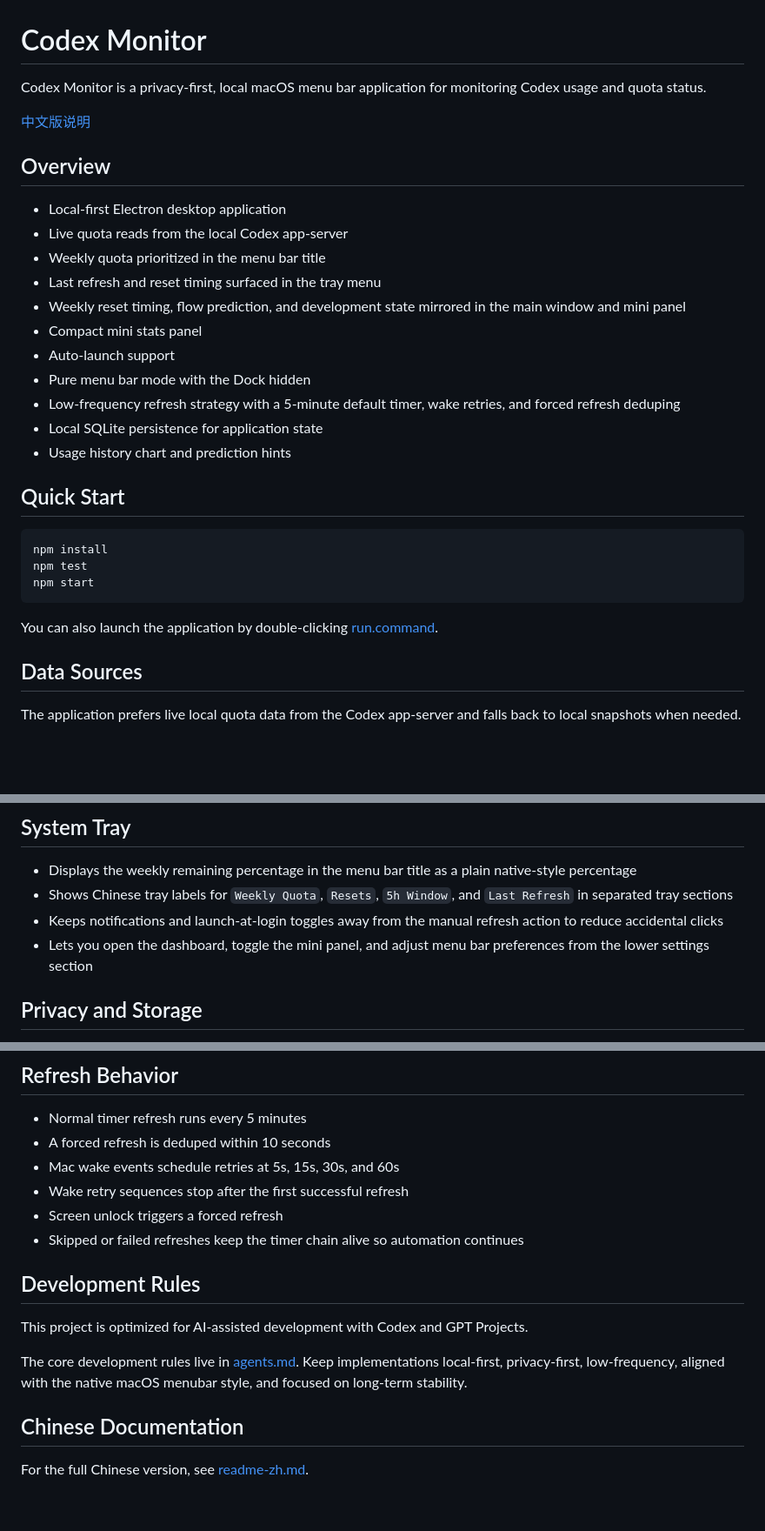
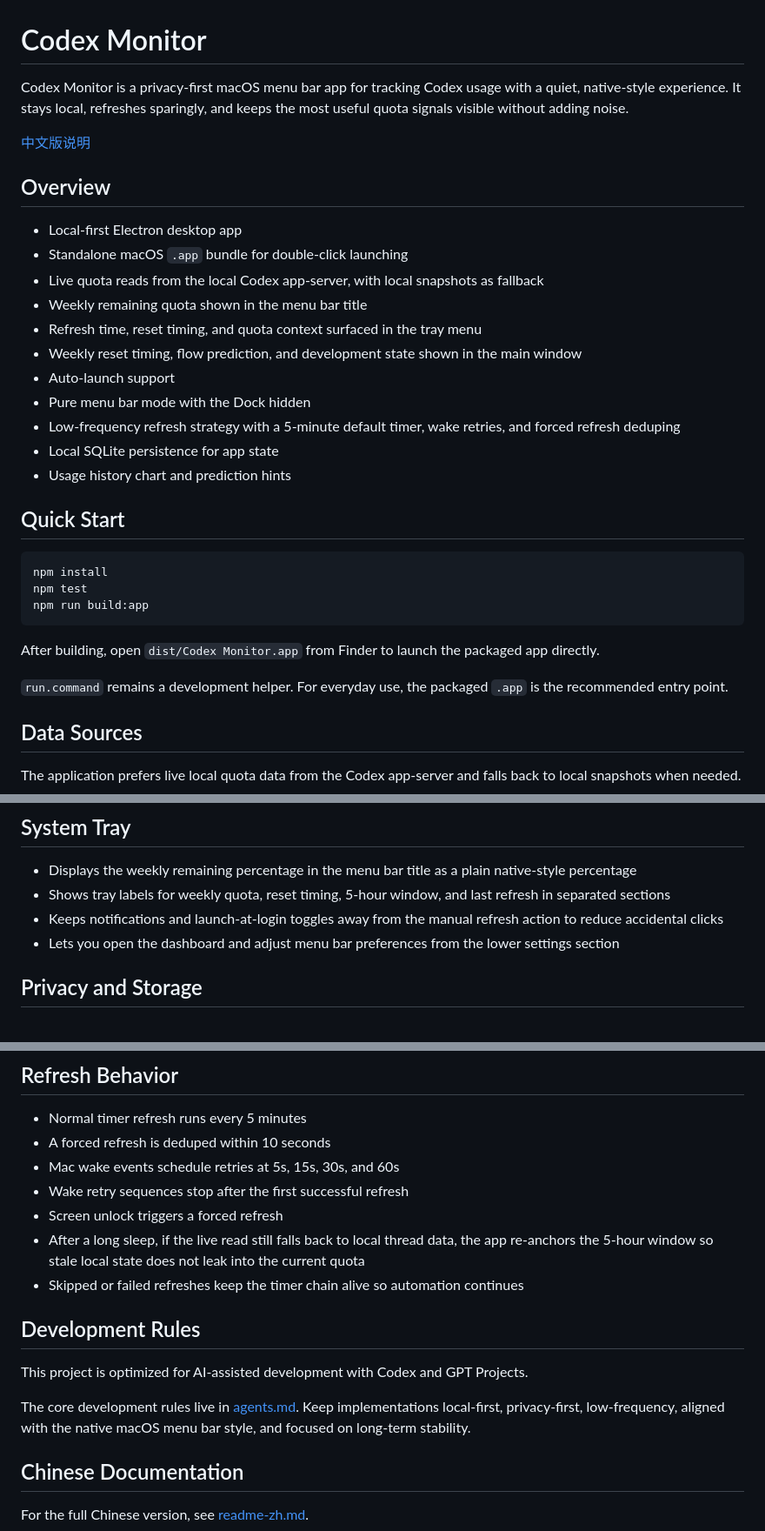
Before and after one commit to ryukeilee/codex-quota-monitor, a Markdown page: README.md, 3 parts joined by grey strips. Shown at 87% size. GitHub-like rendering; blank space fills up the shorter version.

Commit message:
docs: refresh release readmes

````diff
--- a/README.md
+++ b/README.md
@@ -1,21 +1,21 @@
 # Codex Monitor
 
-Codex Monitor is a privacy-first, local macOS menu bar application for monitoring Codex usage and quota status.
+Codex Monitor is a privacy-first macOS menu bar app for tracking Codex usage with a quiet, native-style experience. It stays local, refreshes sparingly, and keeps the most useful quota signals visible without adding noise.
 
 [中文版说明](./readme-zh.md)
 
 ## Overview
 
-- Local-first Electron desktop application
-- Live quota reads from the local Codex app-server
-- Weekly quota prioritized in the menu bar title
-- Last refresh and reset timing surfaced in the tray menu
-- Weekly reset timing, flow prediction, and development state mirrored in the main window and mini panel
-- Compact mini stats panel
+- Local-first Electron desktop app
+- Standalone macOS `.app` bundle for double-click launching
+- Live quota reads from the local Codex app-server, with local snapshots as fallback
+- Weekly remaining quota shown in the menu bar title
+- Refresh time, reset timing, and quota context surfaced in the tray menu
+- Weekly reset timing, flow prediction, and development state shown in the main window
 - Auto-launch support
 - Pure menu bar mode with the Dock hidden
 - Low-frequency refresh strategy with a 5-minute default timer, wake retries, and forced refresh deduping
-- Local SQLite persistence for application state
+- Local SQLite persistence for app state
 - Usage history chart and prediction hints
 
 ## Quick Start
@@ -23,10 +23,12 @@ Codex Monitor is a privacy-first, local macOS menu bar application for monitorin
 ```bash
 npm install
 npm test
-npm start
+npm run build:app
 ```
 
-You can also launch the application by double-clicking [run.command](./run.command).
+After building, open `dist/Codex Monitor.app` from Finder to launch the packaged app directly.
+
+`run.command` remains a development helper. For everyday use, the packaged `.app` is the recommended entry point.
 
 ## Data Sources
 
@@ -67,9 +69,9 @@ The fallback snapshot format is intentionally simple:
 ## System Tray
 
 - Displays the weekly remaining percentage in the menu bar title as a plain native-style percentage
-- Shows Chinese tray labels for `Weekly Quota`, `Resets`, `5h Window`, and `Last Refresh` in separated tray sections
+- Shows tray labels for weekly quota, reset timing, 5-hour window, and last refresh in separated sections
 - Keeps notifications and launch-at-login toggles away from the manual refresh action to reduce accidental clicks
-- Lets you open the dashboard, toggle the mini panel, and adjust menu bar preferences from the lower settings section
+- Lets you open the dashboard and adjust menu bar preferences from the lower settings section
 
 ## Privacy and Storage
 
@@ -87,13 +89,14 @@ The fallback snapshot format is intentionally simple:
 - Mac wake events schedule retries at 5s, 15s, 30s, and 60s
 - Wake retry sequences stop after the first successful refresh
 - Screen unlock triggers a forced refresh
+- After a long sleep, if the live read still falls back to local thread data, the app re-anchors the 5-hour window so stale local state does not leak into the current quota
 - Skipped or failed refreshes keep the timer chain alive so automation continues
 
 ## Development Rules
 
 This project is optimized for AI-assisted development with Codex and GPT Projects.
 
-The core development rules live in [agents.md](./agents.md). Keep implementations local-first, privacy-first, low-frequency, aligned with the native macOS menubar style, and focused on long-term stability.
+The core development rules live in [agents.md](./agents.md). Keep implementations local-first, privacy-first, low-frequency, aligned with the native macOS menu bar style, and focused on long-term stability.
 
 ## Chinese Documentation
 
````
Also changed, not shown: readme-zh.md (+13 -9 lines).
